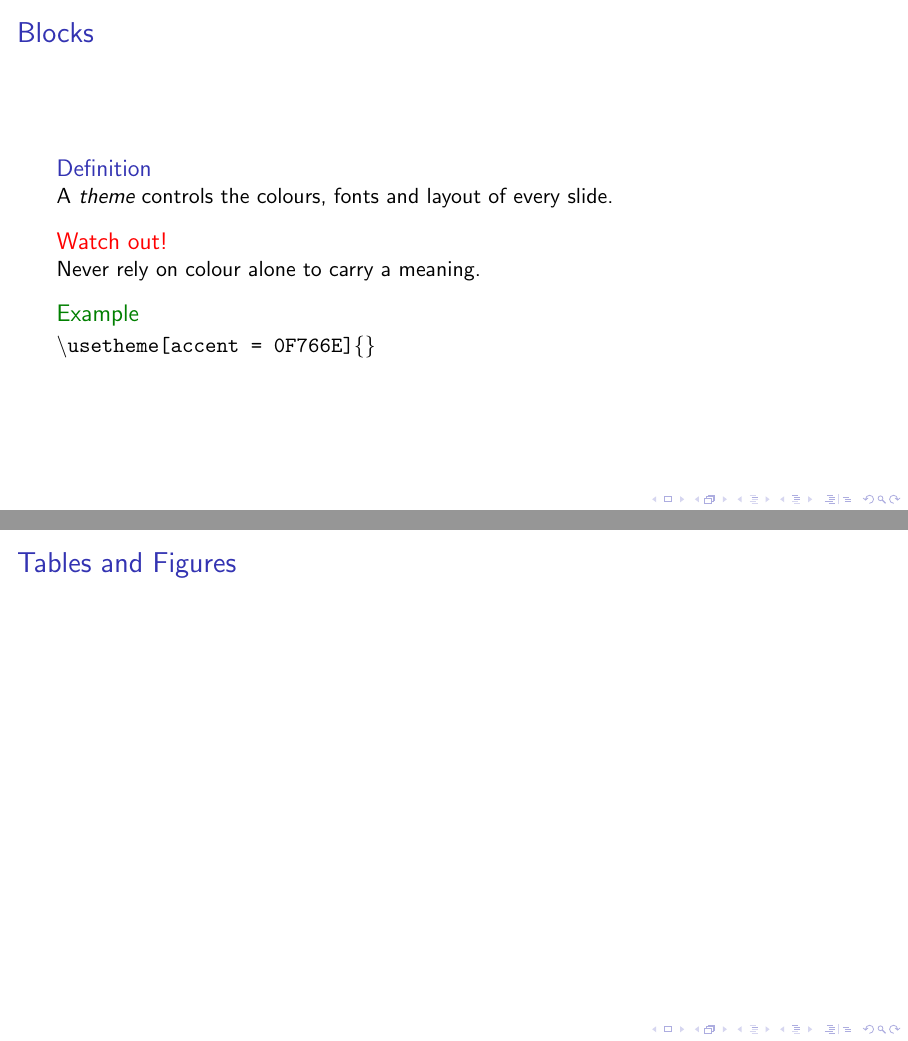
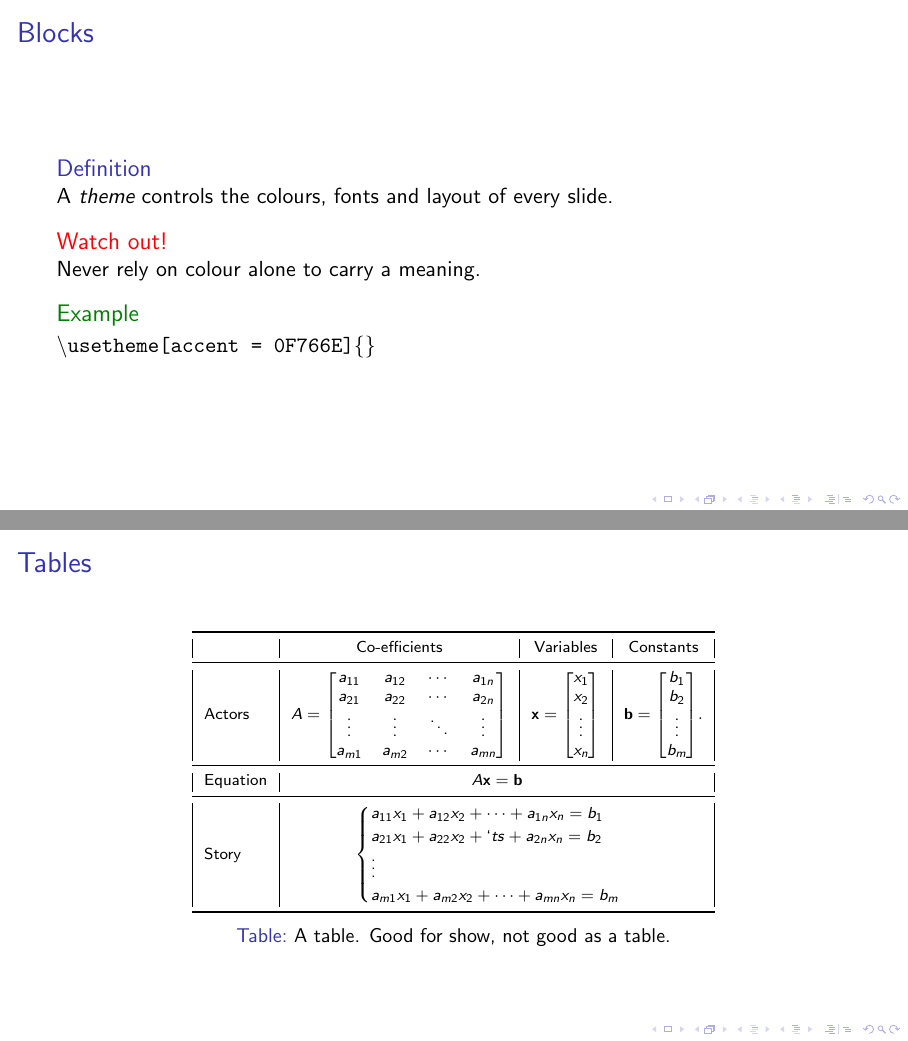
Before and after one commit to rose-ember-forge/ThemeForge, LaTeX slides (examples/demo.tex): pages 5 and 6 of 8, joined at a grey line. Compiled offline with pdfLaTeX.

Commit message:
Added a table to demo.tex.
TO DO: Add a figures frame.

```diff
--- a/examples/demo.tex
+++ b/examples/demo.tex
@@ -68,8 +68,23 @@
 \end{frame}
 
 
-\begin{frame}{Tables and Figures}
-
+\begin{frame}{Tables}
+    \scriptsize % I had to go overboard with the table, didn't I?
+    \begin{table}
+    \centering
+        \begin{tabular}{|l|c|c|c|}
+            \toprule
+            & Co-efficients & Variables & Constants\\
+            \midrule
+            Actors & $\displaystyle A={\begin{bmatrix}a_{11}&a_{12}&\cdots &a_{1n}\\a_{21}&a_{22}&\cdots &a_{2n}\\\vdots &\vdots &\ddots &\vdots \\a_{m1}&a_{m2}&\cdots &a_{mn}\end{bmatrix}}$ & $\mathbf {x} ={\begin{bmatrix}x_{1}\\x_{2}\\\vdots \\x_{n}\end{bmatrix}}$ & $\mathbf {b} ={\begin{bmatrix}b_{1}\\b_{2}\\\vdots \\b_{m}\end{bmatrix}}.$\\
+            \midrule
+            Equation & \multicolumn{3}{c|}{$A\mathbf{x} = \mathbf{b}$}\\
+            \midrule
+            Story & \multicolumn{3}{c|}{${\displaystyle {\begin{cases}a_{11}x_{1}+a_{12}x_{2}+\dots +a_{1n}x_{n}=b_{1}\\a_{21}x_{1}+a_{22}x_{2}+\do`ts +a_{2n}x_{n}=b_{2}\\\vdots \\a_{m1}x_{1}+a_{m2}x_{2}+\dots +a_{mn}x_{n}=b_{m}\end{cases}}}$}\\
+            \bottomrule
+        \end{tabular}
+        \caption{A table. Good for show, not good as a table.}
+    \end{table}
 \end{frame}
 
 % Slide demonstrating standout option
```
